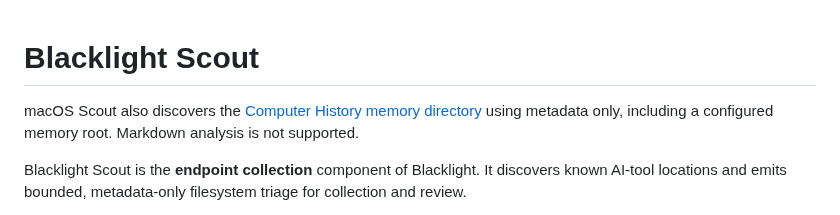
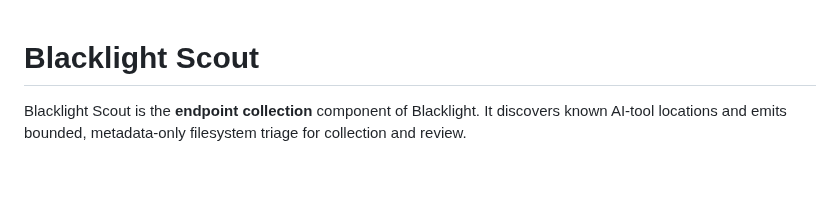
Before and after one commit to SpecterOps/Blacklight, a Markdown page: blacklight-scout/README.md, the part around the change. Rendered like a GitHub page; blank space fills up the shorter version.

Commit message:
Replace README logo and remove Computer History guide

```diff
--- a/blacklight-scout/README.md
+++ b/blacklight-scout/README.md
@@ -1,7 +1,4 @@
 # Blacklight Scout
-
-macOS Scout also discovers the [Computer History memory directory](../docs/computer-history.md)
-using metadata only, including a configured memory root. Markdown analysis is not supported.
 
 Blacklight Scout is the **endpoint collection** component of Blacklight. It discovers known AI-tool locations and emits bounded, metadata-only filesystem triage for collection and review.
 
```
Also changed, not shown: README.md (+1 -1 lines), blacklight-rules/README.md (+0 -3 lines), docs/computer-history.md (deleted, +0 -53 lines), docs/assets/Blacklight_Vertical_WhiteText.png (added), 1 other file.
